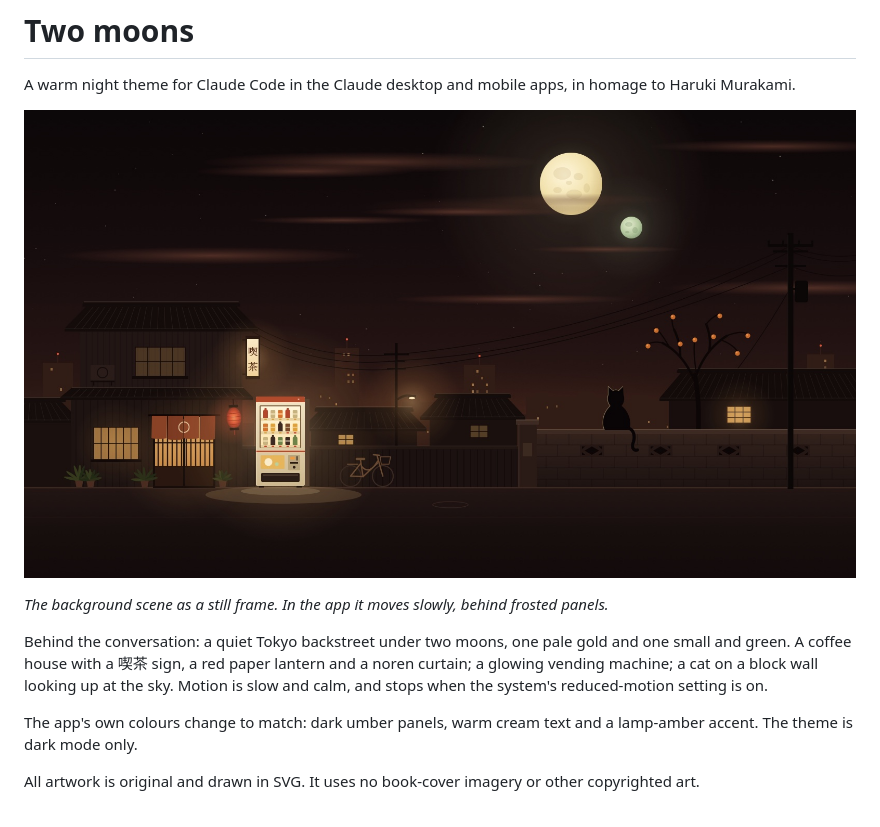
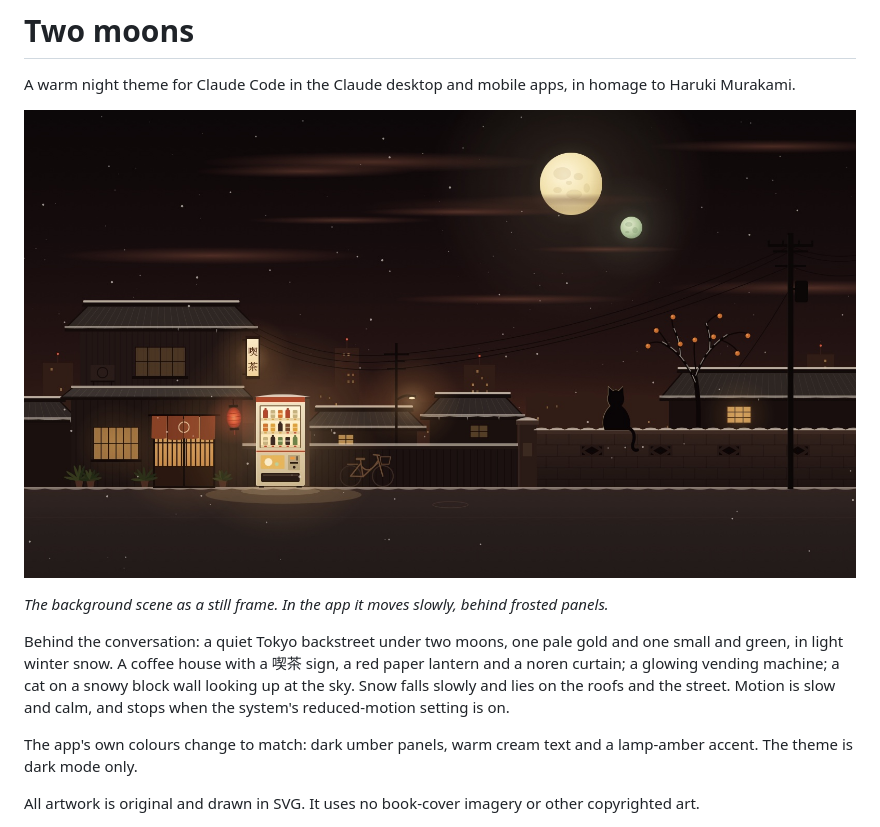
Before and after one commit to alazovski/two-moons, a Markdown page: README.md, the part around the change. Rendered like a GitHub page; pictures changed too: docs/preview.jpg.

Commit message:
Winter: slow snowfall and snow on roofs, wall and street
Co-Authored-By: Claude Opus 5.5 <noreply@anthropic.com>

```diff
--- a/README.md
+++ b/README.md
@@ -6,7 +6,7 @@ A warm night theme for Claude Code in the Claude desktop and mobile apps, in hom
 
 *The background scene as a still frame. In the app it moves slowly, behind frosted panels.*
 
-Behind the conversation: a quiet Tokyo backstreet under two moons, one pale gold and one small and green. A coffee house with a 喫茶 sign, a red paper lantern and a noren curtain; a glowing vending machine; a cat on a block wall looking up at the sky. Motion is slow and calm, and stops when the system's reduced-motion setting is on.
+Behind the conversation: a quiet Tokyo backstreet under two moons, one pale gold and one small and green, in light winter snow. A coffee house with a 喫茶 sign, a red paper lantern and a noren curtain; a glowing vending machine; a cat on a snowy block wall looking up at the sky. Snow falls slowly and lies on the roofs and the street. Motion is slow and calm, and stops when the system's reduced-motion setting is on.
 
 The app's own colours change to match: dark umber panels, warm cream text and a lamp-amber accent. The theme is dark mode only.
 
```
Also changed, not shown: 3 other files.
